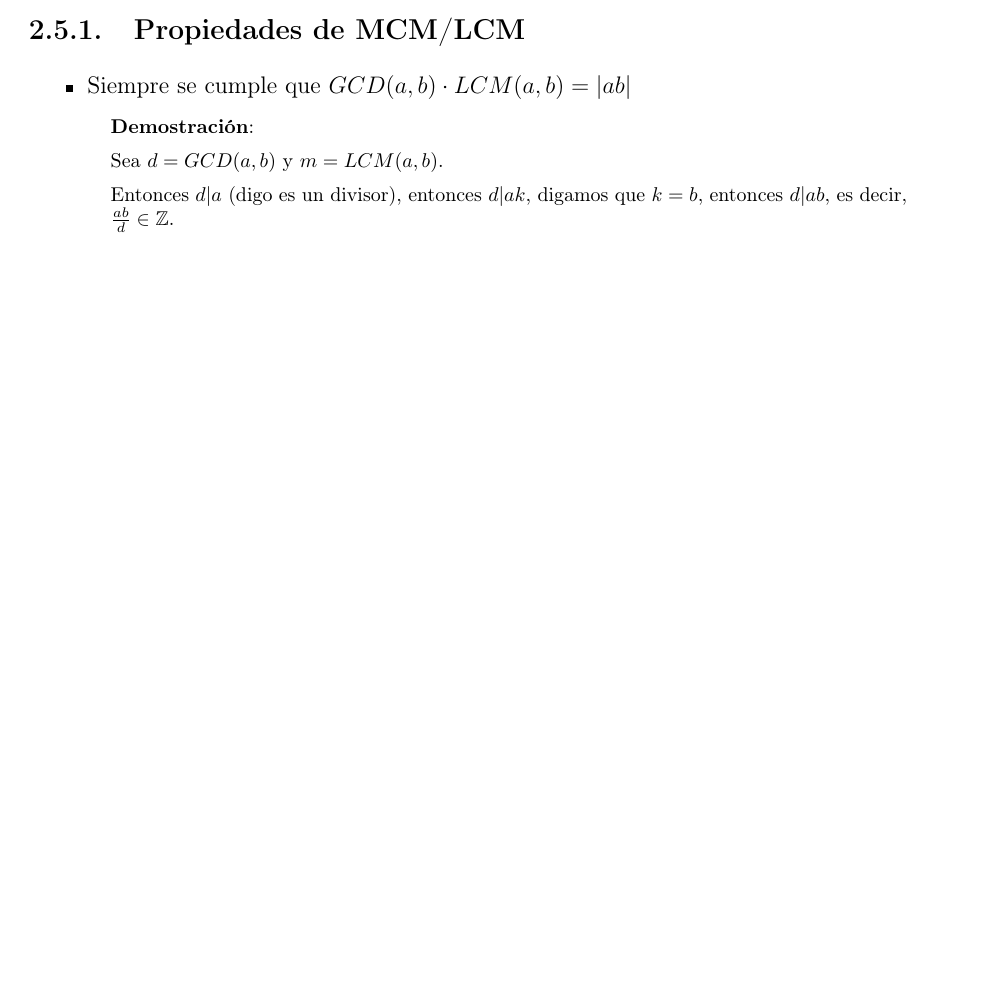
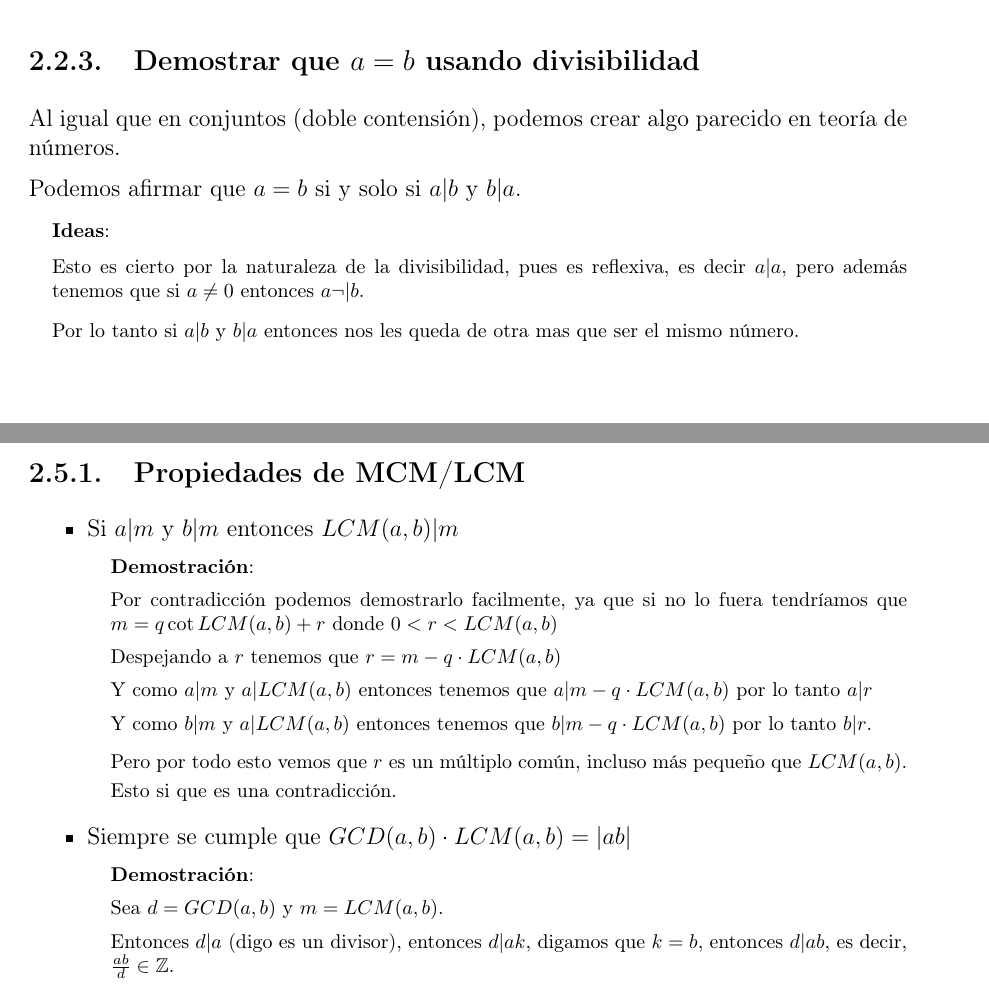
Before and after one commit to CompilandoConocimiento/LibroTeoriaDeNumeros, a LaTeX document (TeoriaDeNumeros.tex): part of page 27 of 51 before the commit and two parts of pages 14 and 28 of 52 after it, the two joined at a grey line, cut at the place of the change, the shorter picture padded with empty space. Compiled offline with pdfLaTeX.

Commit message:
Añadimos forma de demostrar a=b

```diff
--- a/TeoriaDeNumeros.tex
+++ b/TeoriaDeNumeros.tex
@@ -723,6 +723,27 @@
             \end{itemize}
 
 
+        % ==================================
+        % ======   PROPIEDADES     =========
+        % ==================================
+        \clearpage
+        \subsection{Demostrar que $a=b$ usando divisibilidad}
+
+            Al igual que en conjuntos (doble contensión), podemos crear algo parecido en teoría
+            de números.
+
+            Podemos afirmar que $a = b$ si y solo si $a|b$ y $b|a$.
+
+            % ======== DEMOSTRACION ========
+            \begin{SmallIndentation}[1em]
+                \textbf{Ideas}:
+
+                Esto es cierto por la naturaleza de la divisibilidad, pues es reflexiva, es
+                decir $a|a$, pero además tenemos que si $a \neq 0$ entonces $a\neg|b$.
+
+                Por lo tanto si $a|b$ y $b|a$ entonces nos les queda de otra mas que ser el
+                mismo número.
+            \end{SmallIndentation}
 
 
     % =====================================================
@@ -1451,6 +1475,28 @@
 
 
             \begin{itemize}
+
+                \item Si $a|m$ y $b|m$ entonces $LCM(a,b)|m$
+
+                    % ======== DEMOSTRACION ========
+                    \begin{SmallIndentation}[1em]
+                        \textbf{Demostración}:
+
+                        Por contradicción podemos demostrarlo facilmente, ya que
+                        si no lo fuera tendríamos que $m = q \cot LCM(a,b) + r$
+                        donde $0<r<LCM(a,b)$
+
+                        Despejando a $r$ tenemos que $r = m - q \cdot LCM(a,b)$
+
+                        Y como $a|m$ y $a|LCM(a,b)$ entonces tenemos que $a|m - q \cdot LCM(a,b)$
+                        por lo tanto $a|r$
+
+                        Y como $b|m$ y $a|LCM(a,b)$ entonces tenemos que $b|m - q \cdot LCM(a,b)$
+                        por lo tanto $b|r$.
+
+                        Pero por todo esto vemos que $r$ es un múltiplo común, incluso más
+                        pequeño que $LCM(a,b)$. Esto si que es una contradicción.
+                    \end{SmallIndentation}
 
                 \item Siempre se cumple que $GCD(a,b) \cdot LCM(a,b) = |ab|$
 
```
Also changed, not shown: TeoriaDeNumeros.pdf, TeoriaDeNumeros.tex (9 more changed lines).
